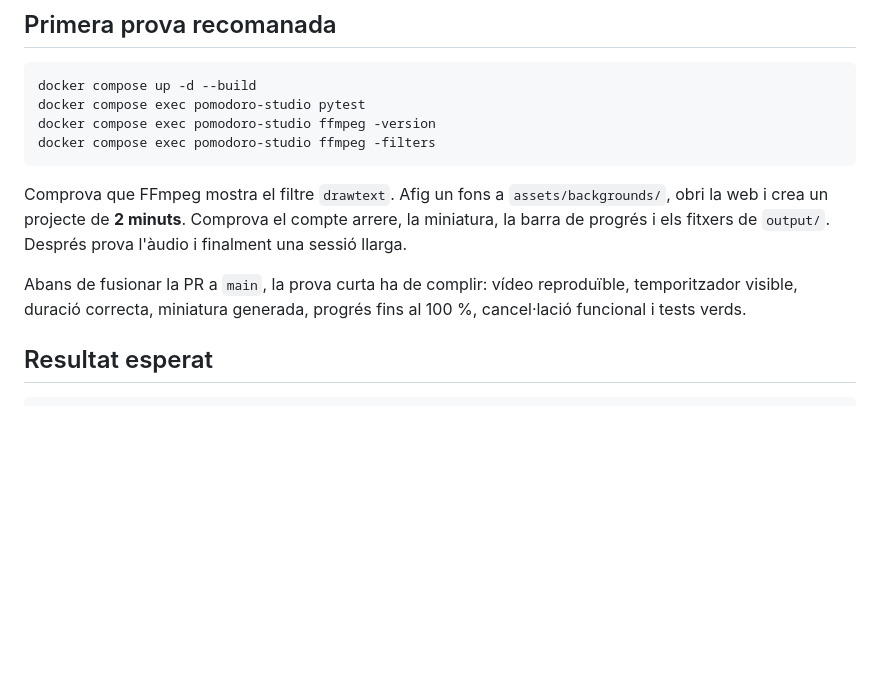
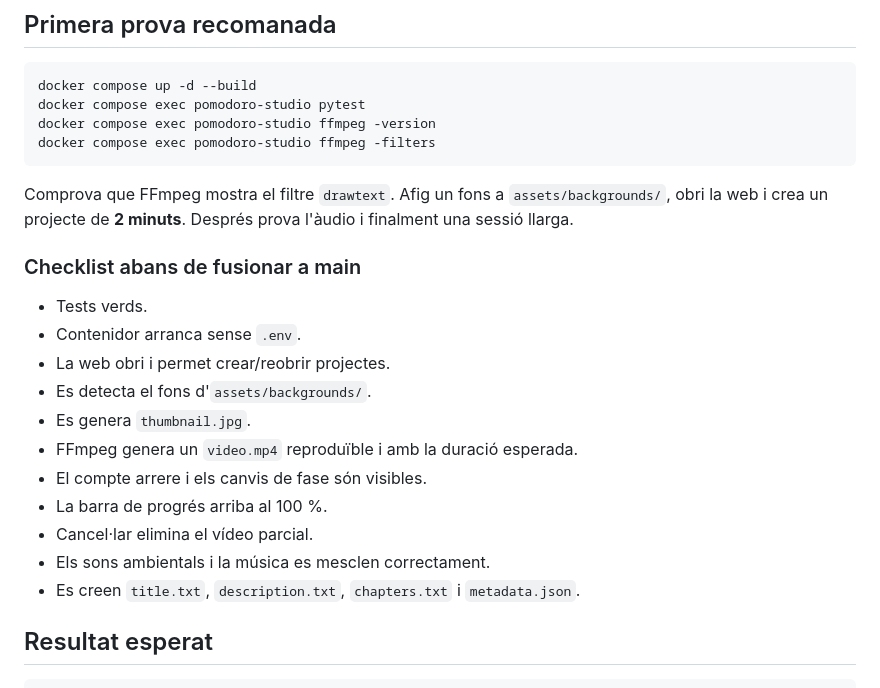
Before and after one commit to jossanmar9/pomodoro-studio, a Markdown page: README.md, the part around the change. GitHub-like rendering; blank space fills up the shorter version.

Commit message:
docs: fixa la checklist final de la v0.1

````diff
--- a/README.md
+++ b/README.md
@@ -47,9 +47,21 @@ docker compose exec pomodoro-studio ffmpeg -version
 docker compose exec pomodoro-studio ffmpeg -filters
 ```
 
-Comprova que FFmpeg mostra el filtre `drawtext`. Afig un fons a `assets/backgrounds/`, obri la web i crea un projecte de **2 minuts**. Comprova el compte arrere, la miniatura, la barra de progrés i els fitxers de `output/`. Després prova l'àudio i finalment una sessió llarga.
+Comprova que FFmpeg mostra el filtre `drawtext`. Afig un fons a `assets/backgrounds/`, obri la web i crea un projecte de **2 minuts**. Després prova l'àudio i finalment una sessió llarga.
 
-Abans de fusionar la PR a `main`, la prova curta ha de complir: vídeo reproduïble, temporitzador visible, duració correcta, miniatura generada, progrés fins al 100 %, cancel·lació funcional i tests verds.
+### Checklist abans de fusionar a main
+
+- Tests verds.
+- Contenidor arranca sense `.env`.
+- La web obri i permet crear/reobrir projectes.
+- Es detecta el fons d'`assets/backgrounds/`.
+- Es genera `thumbnail.jpg`.
+- FFmpeg genera un `video.mp4` reproduïble i amb la duració esperada.
+- El compte arrere i els canvis de fase són visibles.
+- La barra de progrés arriba al 100 %.
+- Cancel·lar elimina el vídeo parcial.
+- Els sons ambientals i la música es mesclen correctament.
+- Es creen `title.txt`, `description.txt`, `chapters.txt` i `metadata.json`.
 
 ## Resultat esperat
 
````
